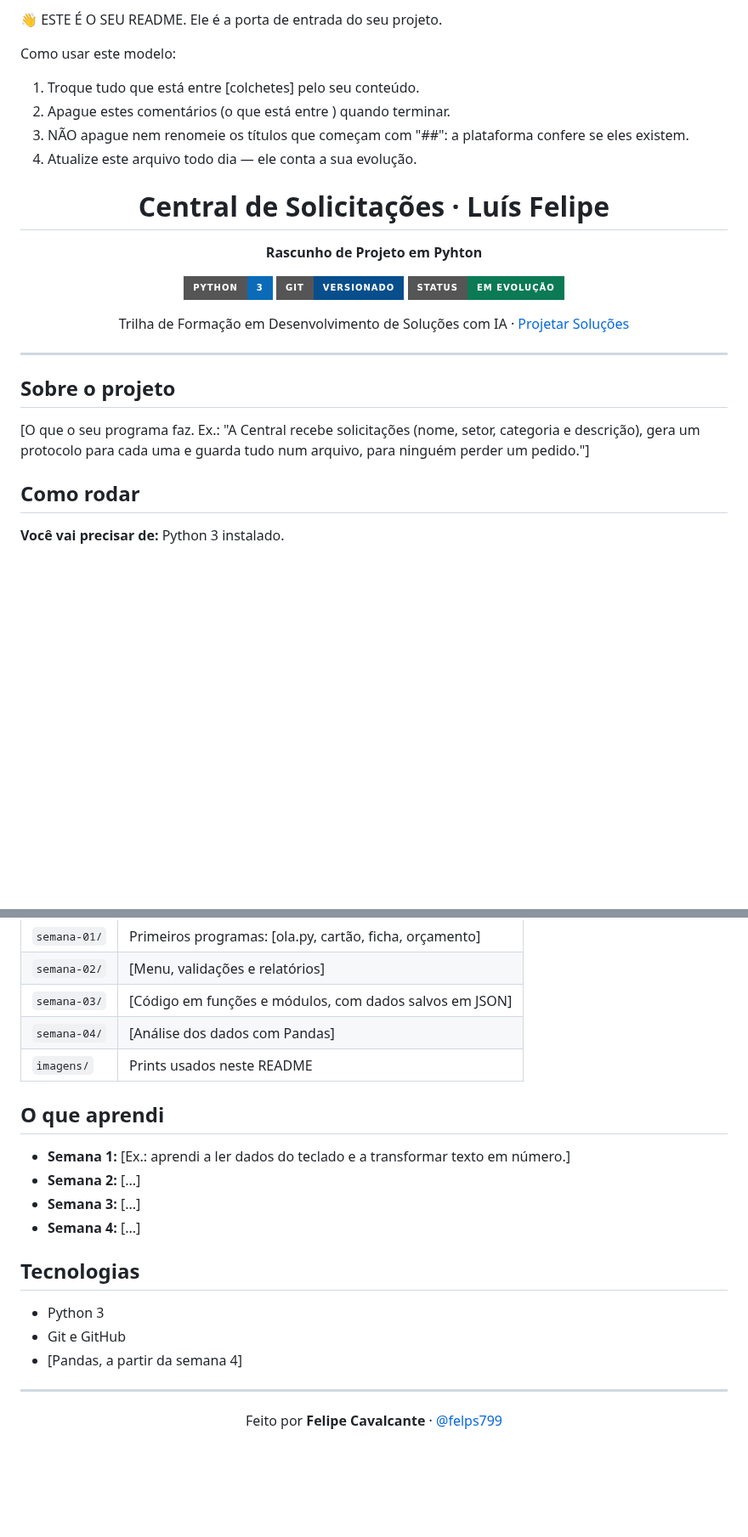
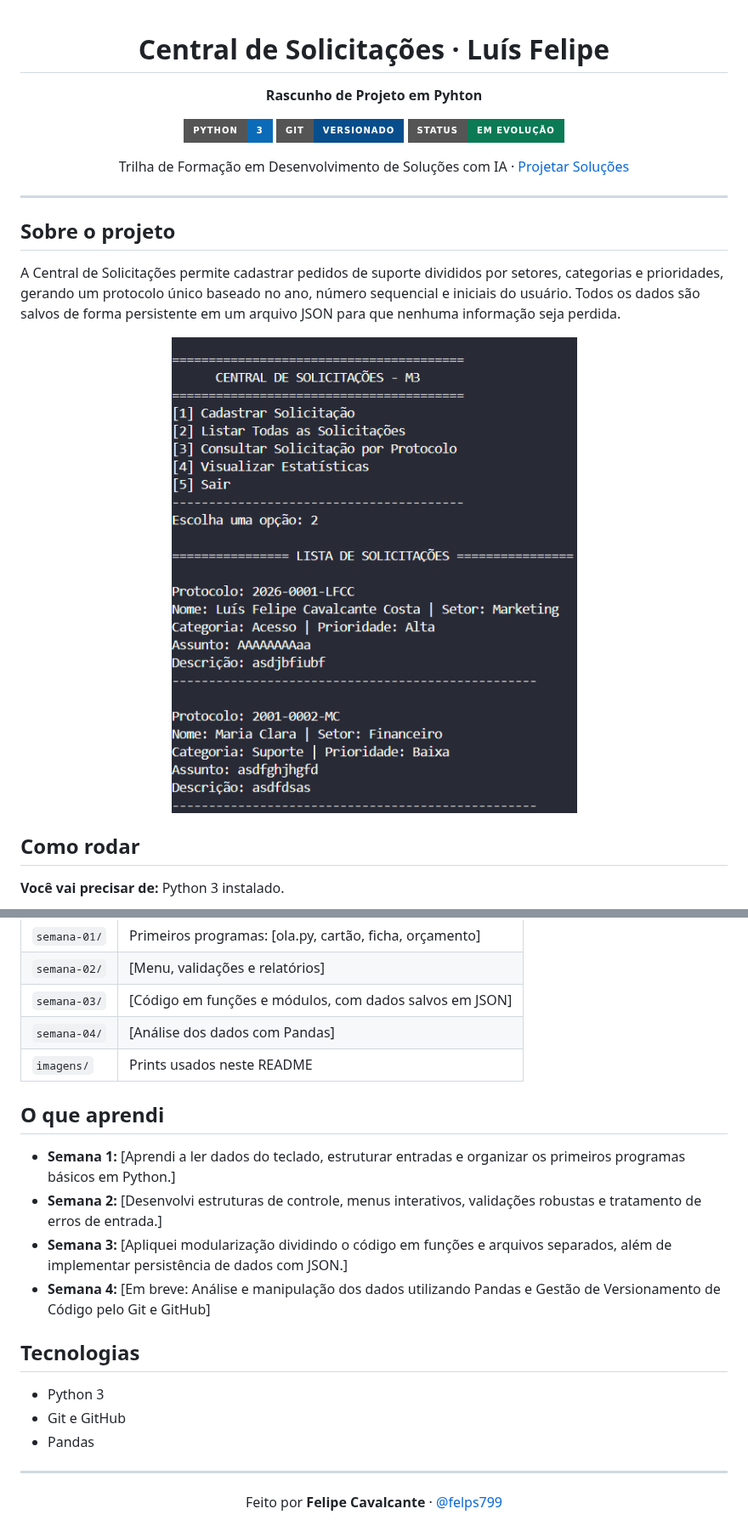
Before and after one commit to Projetar-Solucoes/trilha-felipe, a Markdown page: README.md, 2 parts joined by grey strips. Shown at 85% size. Rendered like a GitHub page; pictures changed too: imagens/central-rodando.png (added); badges without logos; blank space fills up the shorter version.

Commit message:
atualiza o readme da semana 4 com imagens do código

```diff
--- a/README.md
+++ b/README.md
@@ -1,12 +1,3 @@
-👋 ESTE É O SEU README. Ele é a porta de entrada do seu projeto.
-
-  Como usar este modelo:
-  1. Troque tudo que está entre [colchetes] pelo seu conteúdo.
-  2. Apague estes comentários (o que está entre <!-- e -->) quando terminar.
-  3. NÃO apague nem renomeie os títulos que começam com "##":
-     a plataforma confere se eles existem.
-  4. Atualize este arquivo todo dia — ele conta a sua evolução.
-
 <div align="center">
 
 # Central de Solicitações · Luís Felipe
@@ -25,8 +16,12 @@ Trilha de Formação em Desenvolvimento de Soluções com IA · [Projetar Soluç
 
 ## Sobre o projeto
 
-<!-- Em 2 ou 3 frases, sem palavras difíceis: o que o programa faz e para quem. -->
+A Central de Solicitações permite cadastrar pedidos de suporte divididos por setores, categorias e prioridades, gerando um protocolo único baseado no ano, número sequencial e iniciais do usuário. Todos os dados são salvos de forma persistente em um arquivo JSON para que nenhuma informação seja perdida.
 
-[O que o seu programa faz. Ex.: "A Central recebe solicitações (nome, setor, categoria e descrição), gera um protocolo para cada uma e guarda tudo num arquivo, para ninguém perder um pedido."]
+<div align="center">
+
+<img src="imagens/central-rodando.png" alt="A Central rodando no terminal" width="600px">
+
+</div>
 
 ## Como rodar
@@ -64,22 +55,20 @@ python semana-03/central.py
 | `semana-02/` | [Menu, validações e relatórios] |
 | `semana-03/` | [Código em funções e módulos, com dados salvos em JSON] |
 | `semana-04/` | [Análise dos dados com Pandas] |
-| `imagens/` | Prints usados neste README |
+| `imagens/`   | Prints usados neste README |
 
 ## O que aprendi
 
-<!-- O seu diário. Uma ou duas linhas por semana, com as suas palavras. -->
-
-- **Semana 1:** [Ex.: aprendi a ler dados do teclado e a transformar texto em número.]
-- **Semana 2:** [...]
-- **Semana 3:** [...]
-- **Semana 4:** [...]
+- **Semana 1:** [Aprendi a ler dados do teclado, estruturar entradas e organizar os primeiros programas básicos em Python.]
+- **Semana 2:** [Desenvolvi estruturas de controle, menus interativos, validações robustas e tratamento de erros de entrada.]
+- **Semana 3:** [Apliquei modularização dividindo o código em funções e arquivos separados, além de implementar persistência de dados com JSON.]
+- **Semana 4:** [Em breve: Análise e manipulação dos dados utilizando Pandas e Gestão de Versionamento de Código pelo Git e GitHub]
 
 ## Tecnologias
 
 - Python 3
 - Git e GitHub
-- [Pandas, a partir da semana 4]
+- Pandas
 
 ---
 
```
Also changed, not shown: other parts of README.md (+7 -11 lines).
